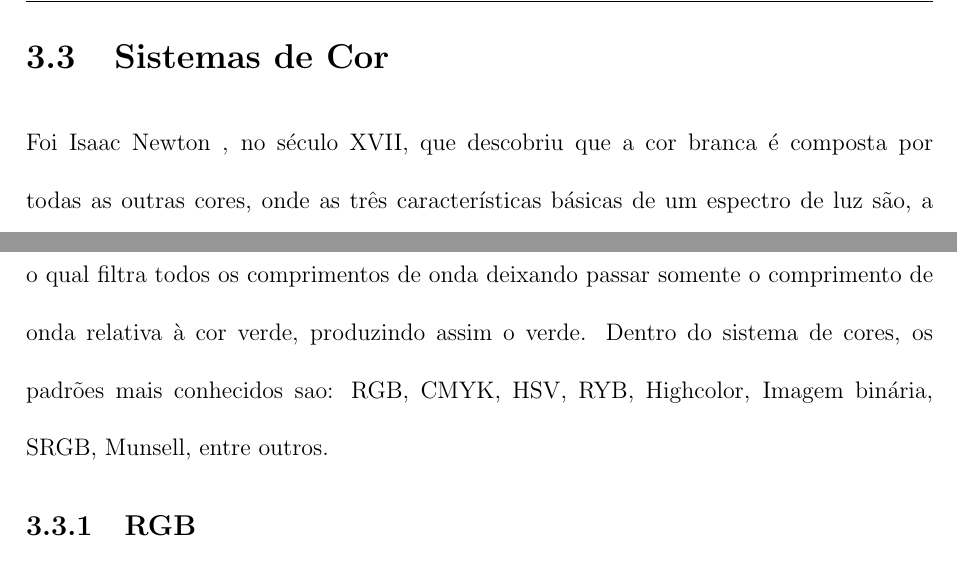
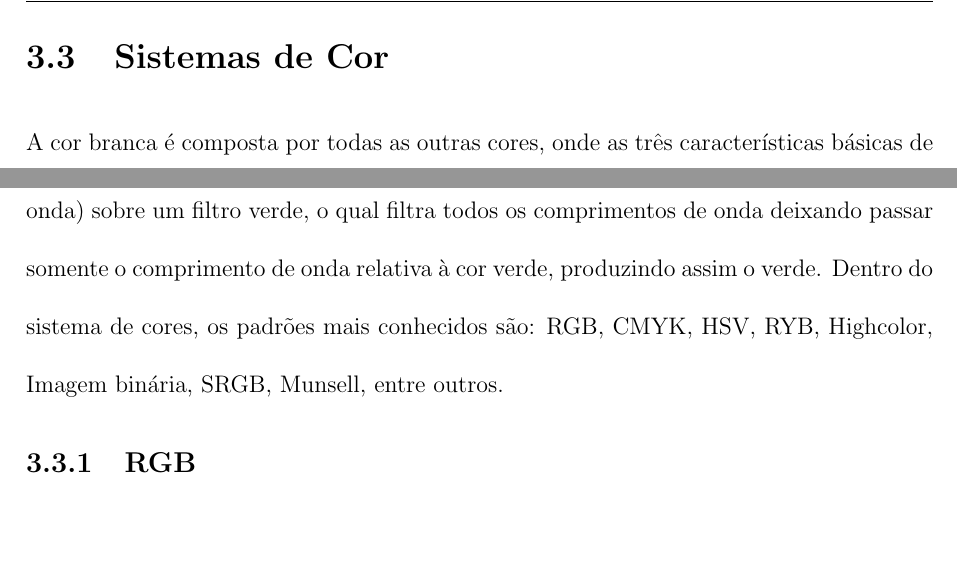
Before and after one commit to fabriciols/m-fit, a LaTeX document (trunk/LATEX/Master.tex, which reads trunk/LATEX/sistemas_de_cor.tex): two parts of page 18 of 36, joined at a grey line, cut so that both start at the same text, the shorter picture padded with empty space. Compiled offline with pdfLaTeX; the source files are stored in an older character set and shown here as Unicode; a LaTeX package or settings file that is missing is left out.

Commit message:
Apaguei a parte do Newton.

```diff
--- a/trunk/LATEX/sistemas_de_cor.tex
+++ b/trunk/LATEX/sistemas_de_cor.tex
@@ -1,5 +1,2 @@
 \section{Sistemas de Cor \label{sistemas_de_cor}}
 
-Foi Isaac Newton , no século XVII, que descobriu que a cor branca
-é composta por todas as outras cores, onde as três características
-básicas de um espectro de luz são, a matriz (definida pelo
@@ -14,5 +3,2 @@ slides. Um exemplo tem-se quando emite-se uma luz branca (que possui
-todos os comprimentos de onda) sobre um filtro verde, o qual filtra
-todos os comprimentos de onda deixando passar somente o comprimento
-de onda relativa à cor verde, produzindo assim o verde. Dentro do
-sistema de cores, os padrões mais conhecidos sao: RGB, CMYK, HSV,
-RYB, Highcolor, Imagem binária, SRGB, Munsell, entre outros.
+A cor branca é composta por todas as outras cores, onde as três
+características básicas de um espectro de luz são, a matriz
@@ -19,3 +13,9 @@ RYB, Highcolor, Imagem binária, SRGB, Munsell, entre outros.
+branca (que possui todos os comprimentos de onda) sobre um filtro
+verde, o qual filtra todos os comprimentos de onda deixando passar
+somente o comprimento de onda relativa à cor verde, produzindo assim
+o verde. Dentro do sistema de cores, os padrões mais conhecidos são:
+RGB, CMYK, HSV, RYB, Highcolor, Imagem binária, SRGB, Munsell, entre
+outros.
 
 \subsection{RGB \label{sc_rgb}}
 
```
Also changed, not shown: trunk/LATEX/sistemas_de_cor.tex (16 more changed lines).
